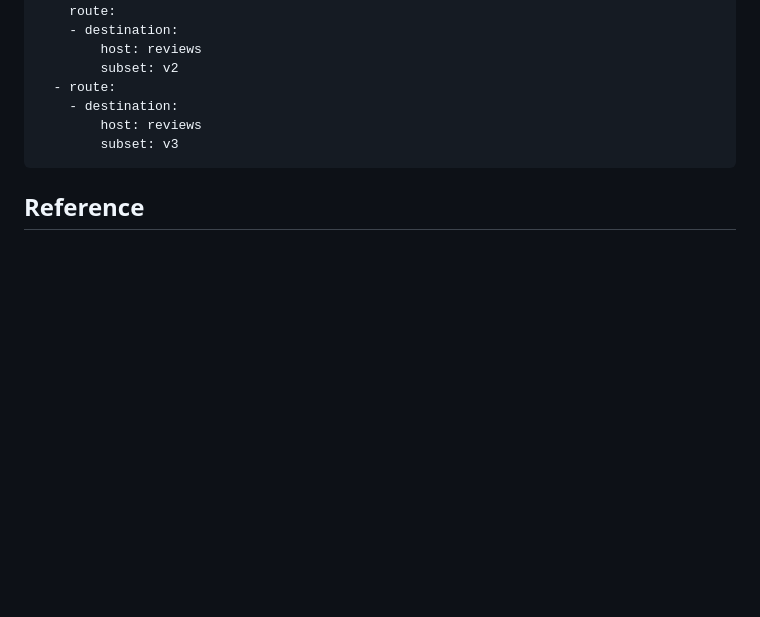
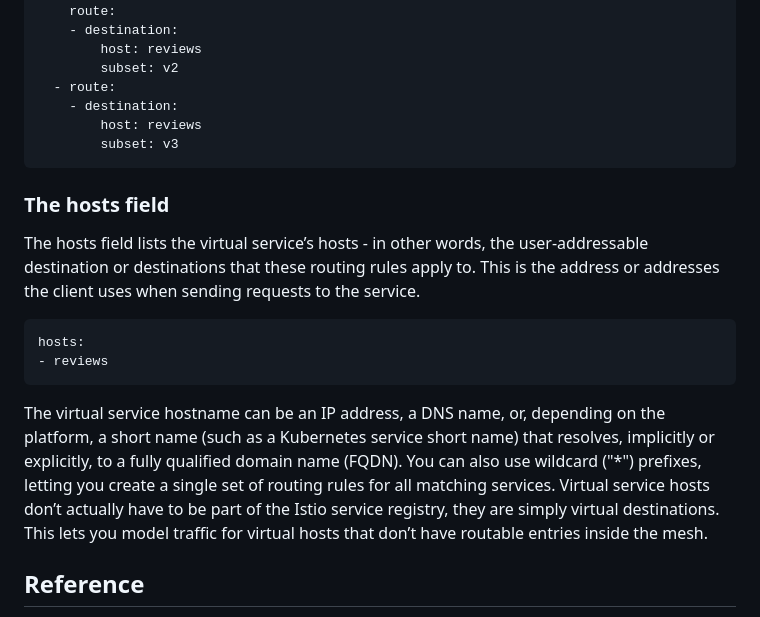
Before and after one commit to min-ki/TIL, a Markdown page: istio/concepts/traffic-management.md, the part around the change. Drawn GitHub-style; blank space fills up the shorter version.

Commit message:
istio: traffic-management
- 원문 추가

````diff
--- a/istio/concepts/traffic-management.md
+++ b/istio/concepts/traffic-management.md
@@ -70,6 +70,17 @@ spec:
         subset: v3
 ```
 
+### The hosts field
+The hosts field lists the virtual service’s hosts - in other words, the user-addressable destination or destinations that these routing rules apply to. This is the address or addresses the client uses when sending requests to the service.
+
+```yml
+hosts:
+- reviews
+```
+
+The virtual service hostname can be an IP address, a DNS name, or, depending on the platform, a short name (such as a Kubernetes service short name) that resolves, implicitly or explicitly, to a fully qualified domain name (FQDN). You can also use wildcard ("*") prefixes, letting you create a single set of routing rules for all matching services. Virtual service hosts don’t actually have to be part of the Istio service registry, they are simply virtual destinations. This lets you model traffic for virtual hosts that don’t have routable entries inside the mesh.
+
+
 ## Reference
 
 - https://istio.io/latest/docs/concepts/traffic-management/#introducing-istio-traffic-management
````
